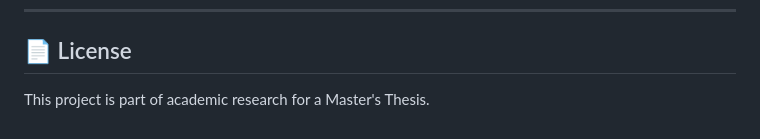
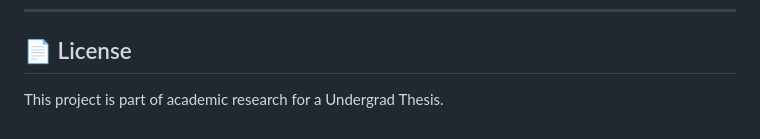
Before and after one commit to syed-rafi404/thesis-p2, a Markdown page: README.md, the part around the change. GitHub-like rendering.

Commit message:
Update project description from Master's to Undergrad Thesis

```diff
--- a/README.md
+++ b/README.md
@@ -295,4 +295,4 @@ python src/summarizer/generator.py --output final_lecture_notes.md
 
 ## 📄 License
 
-This project is part of academic research for a Master's Thesis.
+This project is part of academic research for a Undergrad Thesis.
```
